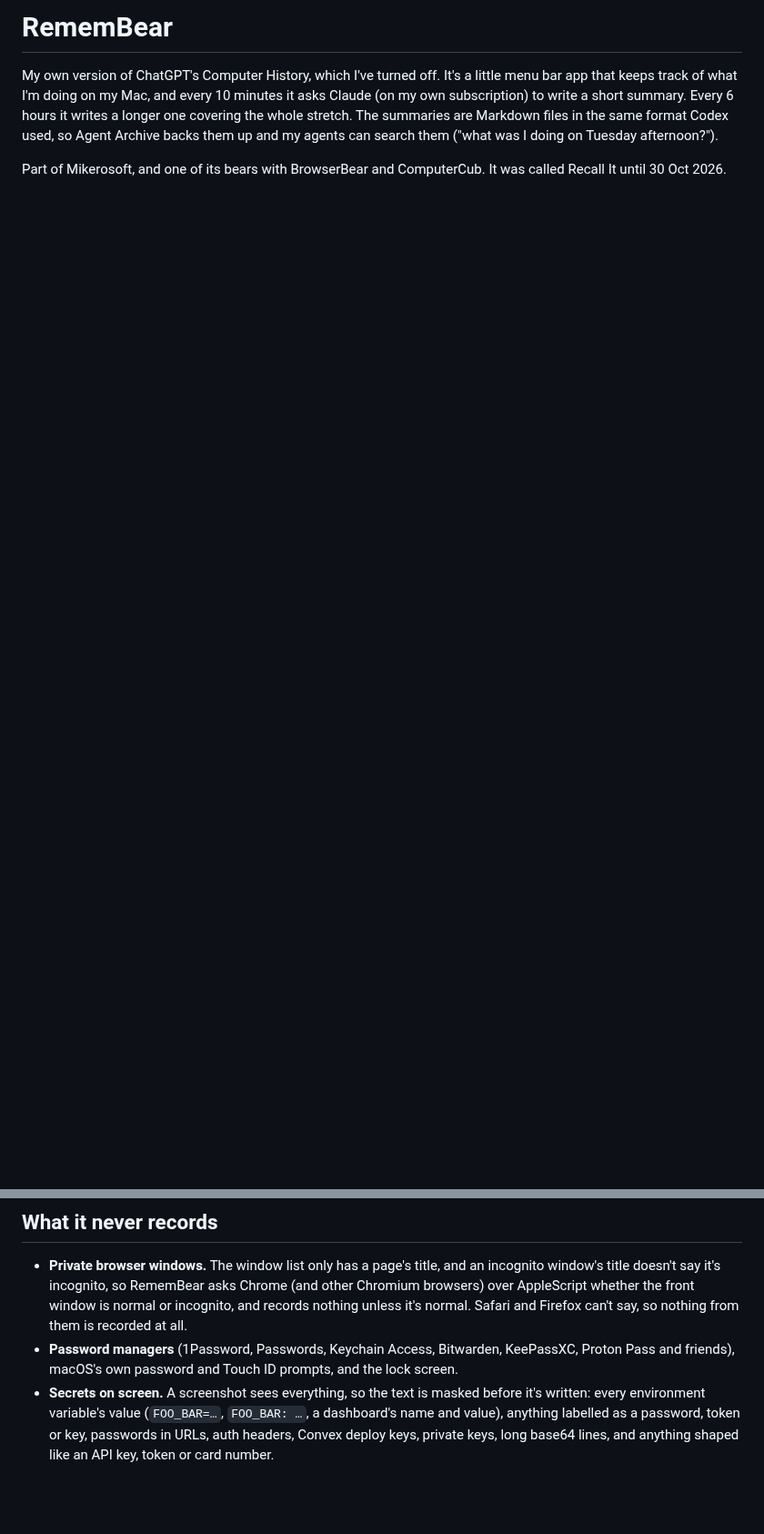
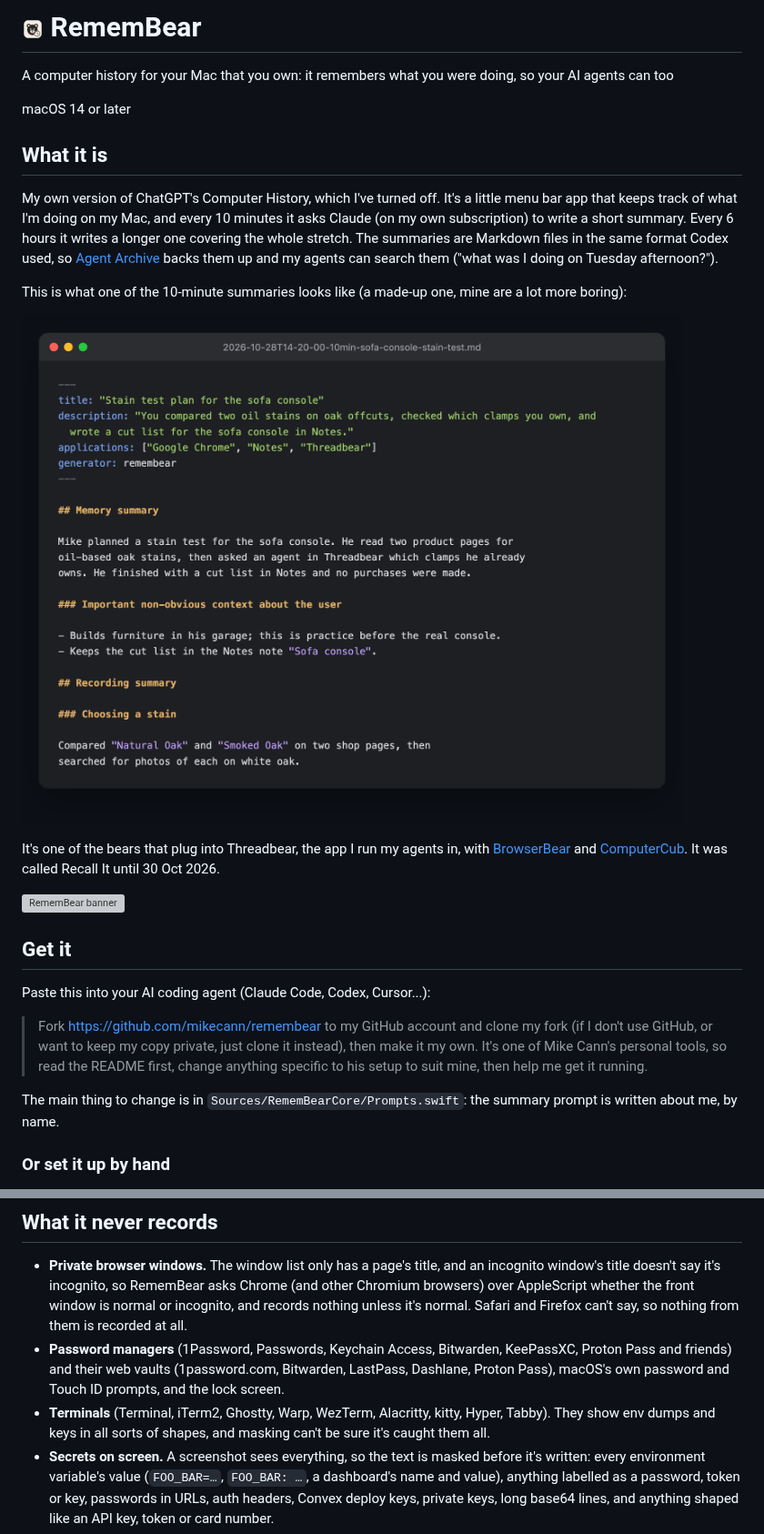
Before and after one commit to mikecann/remembear, a Markdown page: README.md, 2 parts joined by grey strips. Shown at 91% size. GitHub-like rendering; pictures changed too: docs/summary.png (added); blank space fills up the shorter version; grey boxes are pictures that could not be loaded.

```diff
--- a/README.md
+++ b/README.md
@@ -1,5 +1,32 @@
-# RememBear
+# <img src="icons/remembear.png" width="24" height="24" alt=""> RememBear
 
-My own version of ChatGPT's Computer History, which I've turned off. It's a little menu bar app that keeps track of what I'm doing on my Mac, and every 10 minutes it asks Claude (on my own subscription) to write a short summary. Every 6 hours it writes a longer one covering the whole stretch. The summaries are Markdown files in the same format Codex used, so Agent Archive backs them up and my agents can search them ("what was I doing on Tuesday afternoon?").
+A computer history for your Mac that you own: it remembers what you were doing, so your AI agents can too
 
-Part of Mikerosoft, and one of its bears with BrowserBear and ComputerCub. It was called Recall It until 30 Oct 2026.
+macOS 14 or later
+
+## What it is
+
+My own version of ChatGPT's Computer History, which I've turned off. It's a little menu bar app that keeps track of what I'm doing on my Mac, and every 10 minutes it asks Claude (on my own subscription) to write a short summary. Every 6 hours it writes a longer one covering the whole stretch. The summaries are Markdown files in the same format Codex used, so [Agent Archive](https://agent-archive.mikecann.app) backs them up and my agents can search them ("what was I doing on Tuesday afternoon?").
+
+This is what one of the 10-minute summaries looks like (a made-up one, mine are a lot more boring):
+
+![A RememBear summary file: a title and description up top, then a memory summary, some context about the user, and what happened in order](docs/summary.png)
+
+It's one of the bears that plug into Threadbear, the app I run my agents in, with [BrowserBear](https://github.com/mikecann/browserbear) and [ComputerCub](https://github.com/mikecann/computercub). It was called Recall It until 30 Oct 2026.
+
+![RememBear banner](docs/header.webp)
+
+## Get it
+
+Paste this into your AI coding agent (Claude Code, Codex, Cursor...):
+
+> Fork https://github.com/mikecann/remembear to my GitHub account and clone my fork
+> (if I don't use GitHub, or want to keep my copy private, just clone it instead),
+> then make it my own. It's one of Mike Cann's personal tools, so read the README
+> first, change anything specific to his setup to suit mine, then help me get it
+> running.
+
+The main thing to change is in `Sources/RememBearCore/Prompts.swift`: the summary prompt is written about me, by name.
+
+### Or set it up by hand
+
@@ -32,7 +72,8 @@ remembear search "the convex usage chart" [--limit 10] [--days 7] [--json]
 ## What it never records
 
 - **Private browser windows.** The window list only has a page's title, and an incognito window's title doesn't say it's incognito, so RememBear asks Chrome (and other Chromium browsers) over AppleScript whether the front window is normal or incognito, and records nothing unless it's normal. Safari and Firefox can't say, so nothing from them is recorded at all.
-- **Password managers** (1Password, Passwords, Keychain Access, Bitwarden, KeePassXC, Proton Pass and friends), macOS's own password and Touch ID prompts, and the lock screen.
+- **Password managers** (1Password, Passwords, Keychain Access, Bitwarden, KeePassXC, Proton Pass and friends) and their web vaults (1password.com, Bitwarden, LastPass, Dashlane, Proton Pass), macOS's own password and Touch ID prompts, and the lock screen.
+- **Terminals** (Terminal, iTerm2, Ghostty, Warp, WezTerm, Alacritty, kitty, Hyper, Tabby). They show env dumps and keys in all sorts of shapes, and masking can't be sure it's caught them all.
 - **Secrets on screen.** A screenshot sees everything, so the text is masked before it's written: every environment variable's value (`FOO_BAR=…`, `FOO_BAR: …`, a dashboard's name and value), anything labelled as a password, token or key, passwords in URLs, auth headers, Convex deploy keys, private keys, long base64 lines, and anything shaped like an API key, token or card number.
 - **Pages that make or show keys.** Any page whose address looks like it's for API keys, tokens, credentials, secrets or environment variables (OpenAI's /api-keys, GitHub's /settings/tokens, a Convex dashboard's settings and so on), and any screen whose text reads like a new key being shown ("copy it now, you won't be able to see it again"), is skipped whole, as a new key can be any shape. That covers an agent making a key for me with BrowserBear or ComputerCub too.
 - **Apps and sites I've excluded** from the menu ("Don't Record Slack", "Don't Record bank.com"). Excluding a site covers its subdomains.
```
Also changed, not shown: other parts of README.md (+40 -7 lines), docs/setup.png (added), 1 other file.
